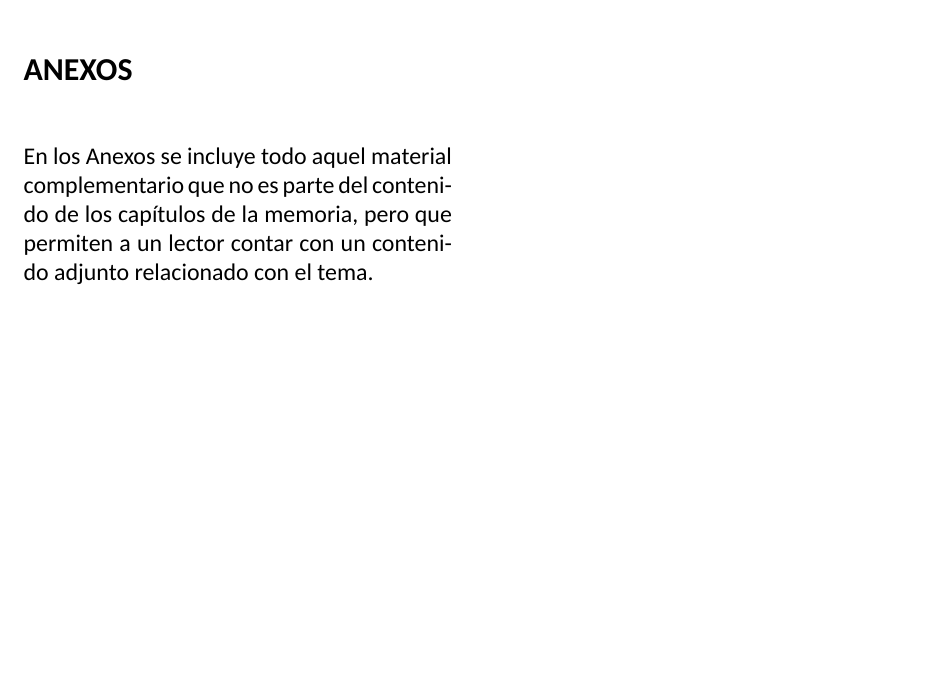
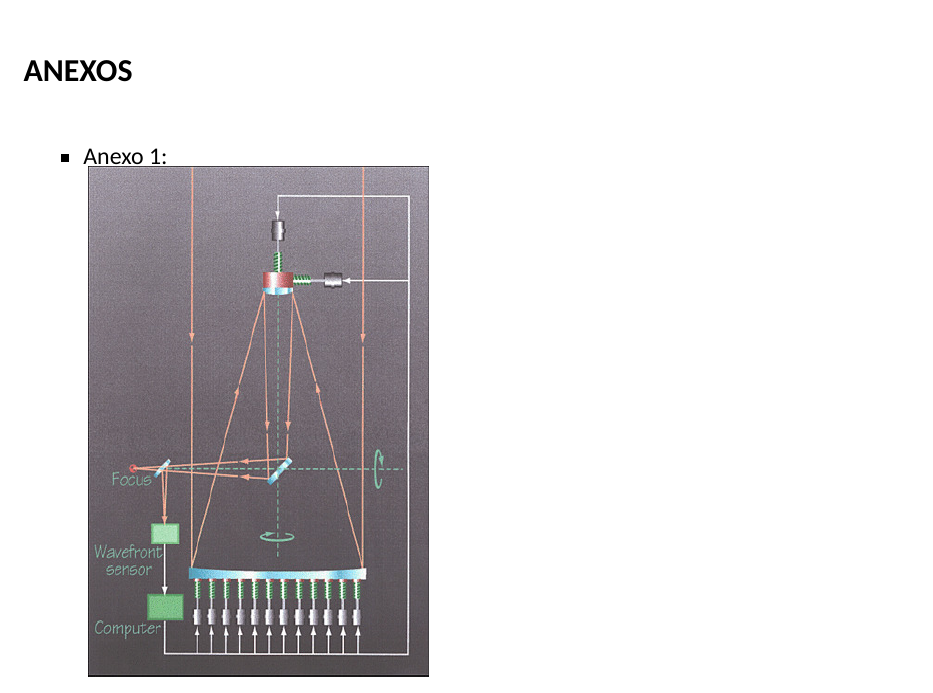
Before and after one commit to tomahawk360/Titulo_0, a LaTeX document (main.tex, which reads anexos.tex): part of page 19 of 20, cut so that both start at the same text, the shorter picture padded with empty space. Compiled offline with XeLaTeX.

Commit message:
avance-anexo

```diff
--- a/anexos.tex
+++ b/anexos.tex
@@ -1,3 +1,9 @@
 \secnumberlesssection{ANEXOS}
 
-En los Anexos se incluye todo aquel material complementario que no es parte del contenido de los capítulos de la memoria, pero que permiten a un lector contar con un contenido adjunto relacionado con el tema.
+\begin{itemize}
+    \item Anexo 1:
+        \\
+        \vspace{3.5cm}
+        \includegraphics[width=6cm,height=9cm]{figures/actopt2.jpg} \\
+        \vspace{3.5cm}
+\end{itemize}
```
Also changed, not shown: figures/actopt2.jpg (added), main.pdf.
